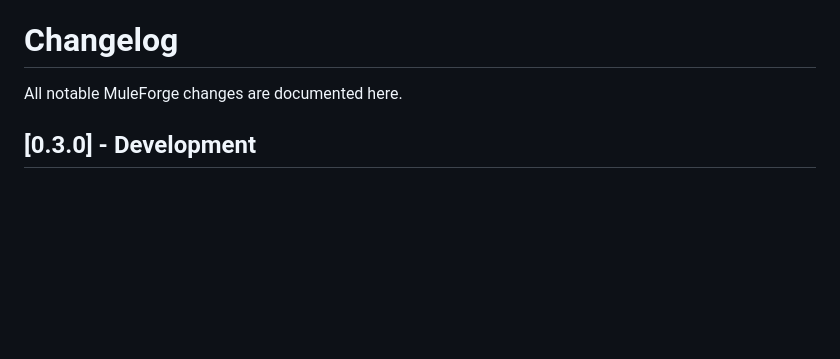
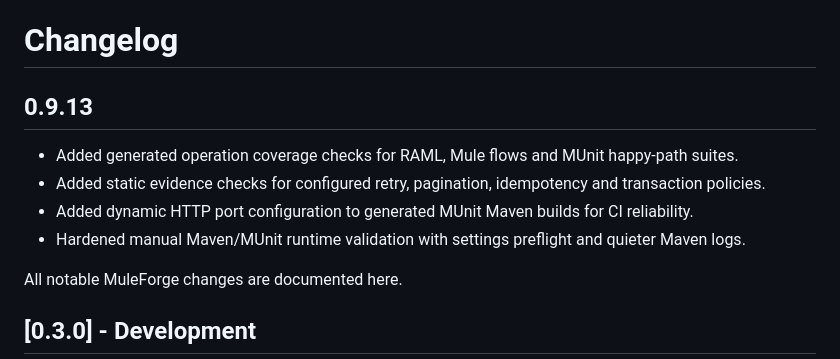
Before and after one commit to Narsing-s/muleforge, a Markdown page: CHANGELOG.md, the part around the change. Drawn GitHub-style; blank space fills up the shorter version.

Commit message:
chore: bump MuleForge to 0.9.13 (CHANGELOG.md)

```diff
--- a/CHANGELOG.md
+++ b/CHANGELOG.md
@@ -102,6 +102,14 @@
 
 # Changelog
 
+## 0.9.13
+
+- Added generated operation coverage checks for RAML, Mule flows and MUnit happy-path suites.
+- Added static evidence checks for configured retry, pagination, idempotency and transaction policies.
+- Added dynamic HTTP port configuration to generated MUnit Maven builds for CI reliability.
+- Hardened manual Maven/MUnit runtime validation with settings preflight and quieter Maven logs.
+
+
 All notable MuleForge changes are documented here.
 
 ## [0.3.0] - Development
```
